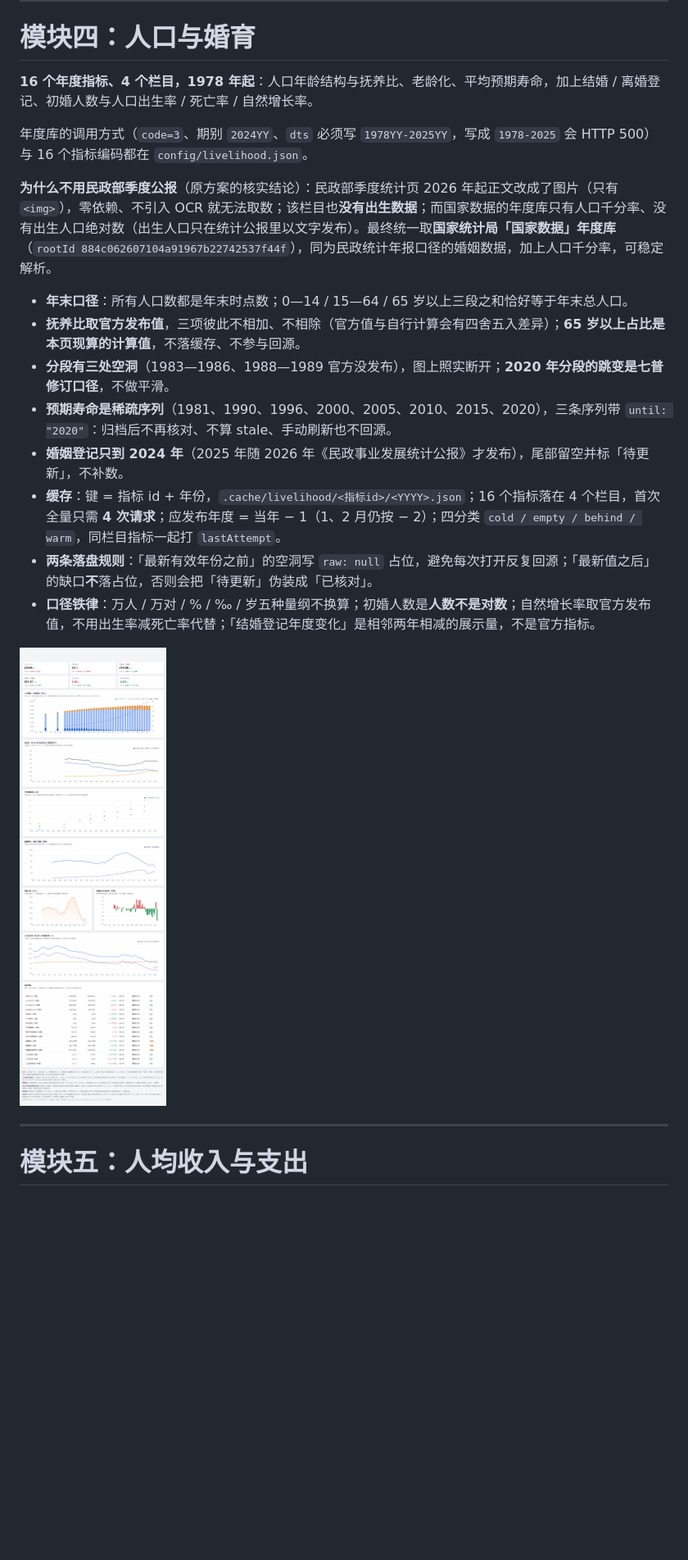
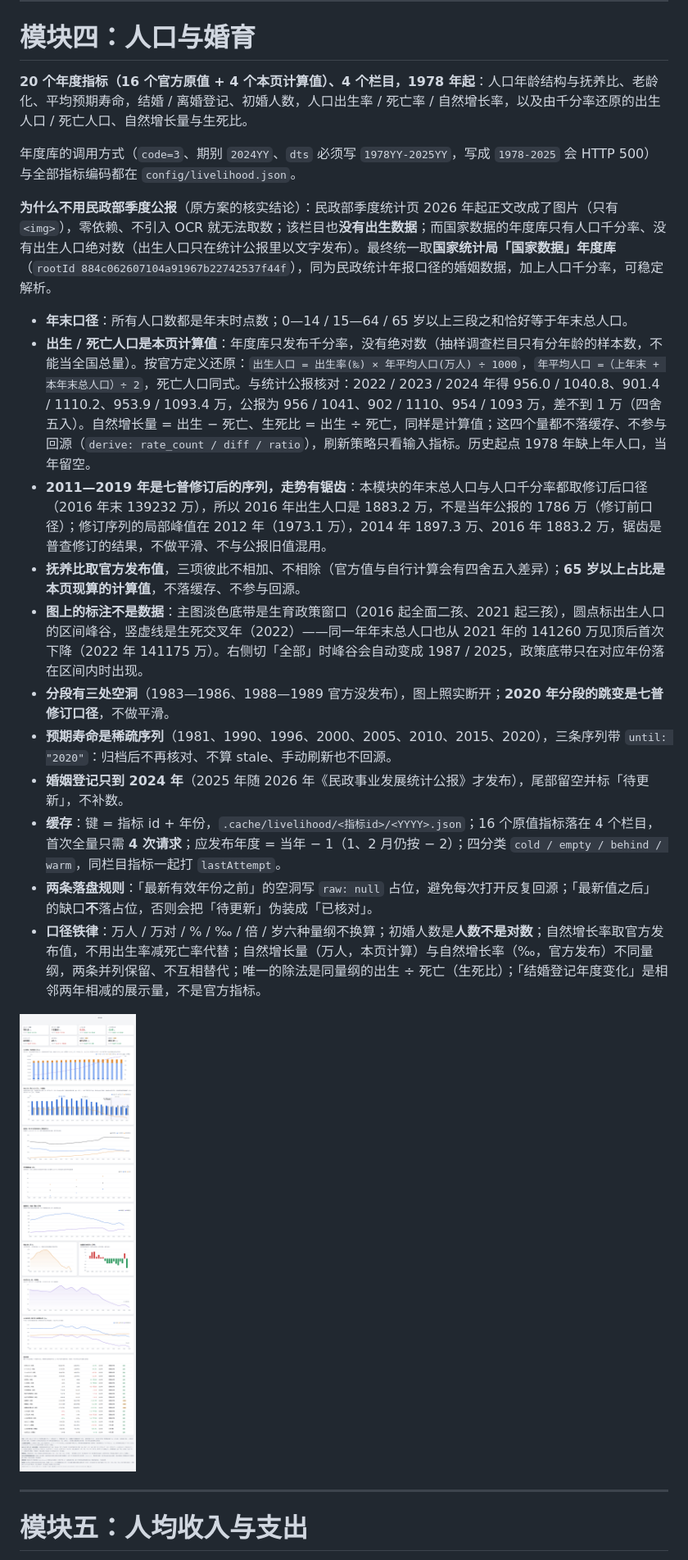
Before and after one commit to cwq503448212/70city-housing-price-index, a Markdown page: README.md, the part around one of its changes. Shown at 82% size. GitHub-like rendering; pictures changed too: docs/screenshot-livelihood.png; blank space fills up the shorter version.

```diff
--- a/README.md
+++ b/README.md
@@ -159,20 +159,23 @@ POST https://www.chinamoney.com.cn/ags/ms/cm-u-bk-currency/LprHis?lang=CN&strSta
 
 # 模块四：人口与婚育
 
-**16 个年度指标、4 个栏目，1978 年起**：人口年龄结构与抚养比、老龄化、平均预期寿命，加上结婚 / 离婚登记、初婚人数与人口出生率 / 死亡率 / 自然增长率。
+**20 个年度指标（16 个官方原值 + 4 个本页计算值）、4 个栏目，1978 年起**：人口年龄结构与抚养比、老龄化、平均预期寿命，结婚 / 离婚登记、初婚人数，人口出生率 / 死亡率 / 自然增长率，以及由千分率还原的出生人口 / 死亡人口、自然增长量与生死比。
 
-年度库的调用方式（`code=3`、期别 `2024YY`、`dts` 必须写 `1978YY-2025YY`，写成 `1978-2025` 会 HTTP 500）与 16 个指标编码都在 `config/livelihood.json`。
+年度库的调用方式（`code=3`、期别 `2024YY`、`dts` 必须写 `1978YY-2025YY`，写成 `1978-2025` 会 HTTP 500）与全部指标编码都在 `config/livelihood.json`。
 
 **为什么不用民政部季度公报**（原方案的核实结论）：民政部季度统计页 2026 年起正文改成了图片（只有 `<img>`），零依赖、不引入 OCR 就无法取数；该栏目也**没有出生数据**；而国家数据的年度库只有人口千分率、没有出生人口绝对数（出生人口只在统计公报里以文字发布）。最终统一取**国家统计局「国家数据」年度库**（`rootId 884c062607104a91967b22742537f44f`），同为民政统计年报口径的婚姻数据，加上人口千分率，可稳定解析。
 
 - **年末口径**：所有人口数都是年末时点数；0—14 / 15—64 / 65 岁以上三段之和恰好等于年末总人口。
+- **出生 / 死亡人口是本页计算值**：年度库只发布千分率，没有绝对数（抽样调查栏目只有分年龄的样本数，不能当全国总量）。按官方定义还原：`出生人口 = 出生率(‰) × 年平均人口(万人) ÷ 1000`，`年平均人口 =（上年末 + 本年末总人口）÷ 2`，死亡人口同式。与统计公报核对：2022 / 2023 / 2024 年得 956.0 / 1040.8、901.4 / 1110.2、953.9 / 1093.4 万，公报为 956 / 1041、902 / 1110、954 / 1093 万，差不到 1 万（四舍五入）。自然增长量 = 出生 − 死亡、生死比 = 出生 ÷ 死亡，同样是计算值；这四个量都不落缓存、不参与回源（`derive: rate_count / diff / ratio`），刷新策略只看输入指标。历史起点 1978 年缺上年人口，当年留空。
+- **2011—2019 年是七普修订后的序列，走势有锯齿**：本模块的年末总人口与人口千分率都取修订后口径（2016 年末 139232 万），所以 2016 年出生人口是 1883.2 万，不是当年公报的 1786 万（修订前口径）；修订序列的局部峰值在 2012 年（1973.1 万），2014 年 1897.3 万、2016 年 1883.2 万，锯齿是普查修订的结果，不做平滑、不与公报旧值混用。
 - **抚养比取官方发布值**，三项彼此不相加、不相除（官方值与自行计算会有四舍五入差异）；**65 岁以上占比是本页现算的计算值**，不落缓存、不参与回源。
+- **图上的标注不是数据**：主图淡色底带是生育政策窗口（2016 起全面二孩、2021 起三孩），圆点标出生人口的区间峰谷，竖虚线是生死交叉年（2022）——同一年年末总人口也从 2021 年的 141260 万见顶后首次下降（2022 年 141175 万）。右侧切「全部」时峰谷会自动变成 1987 / 2025，政策底带只在对应年份落在区间内时出现。
 - **分段有三处空洞**（1983—1986、1988—1989 官方没发布），图上照实断开；**2020 年分段的跳变是七普修订口径**，不做平滑。
 - **预期寿命是稀疏序列**（1981、1990、1996、2000、2005、2010、2015、2020），三条序列带 `until: "2020"`：归档后不再核对、不算 stale、手动刷新也不回源。
 - **婚姻登记只到 2024 年**（2025 年随 2026 年《民政事业发展统计公报》才发布），尾部留空并标「待更新」，不补数。
-- **缓存**：键 = 指标 id + 年份，`.cache/livelihood/<指标id>/<YYYY>.json`；16 个指标落在 4 个栏目，首次全量只需 **4 次请求**；应发布年度 = 当年 − 1（1、2 月仍按 − 2）；四分类 `cold / empty / behind / warm`，同栏目指标一起打 `lastAttempt`。
+- **缓存**：键 = 指标 id + 年份，`.cache/livelihood/<指标id>/<YYYY>.json`；16 个原值指标落在 4 个栏目，首次全量只需 **4 次请求**；应发布年度 = 当年 − 1（1、2 月仍按 − 2）；四分类 `cold / empty / behind / warm`，同栏目指标一起打 `lastAttempt`。
 - **两条落盘规则**：「最新有效年份之前」的空洞写 `raw: null` 占位，避免每次打开反复回源；「最新值之后」的缺口**不**落占位，否则会把「待更新」伪装成「已核对」。
-- **口径铁律**：万人 / 万对 / % / ‰ / 岁五种量纲不换算；初婚人数是**人数不是对数**；自然增长率取官方发布值，不用出生率减死亡率代替；「结婚登记年度变化」是相邻两年相减的展示量，不是官方指标。
+- **口径铁律**：万人 / 万对 / % / ‰ / 倍 / 岁六种量纲不换算；初婚人数是**人数不是对数**；自然增长率取官方发布值，不用出生率减死亡率代替；自然增长量（万人，本页计算）与自然增长率（‰，官方发布）不同量纲，两条并列保留、不互相替代；唯一的除法是同量纲的出生 ÷ 死亡（生死比）；「结婚登记年度变化」是相邻两年相减的展示量，不是官方指标。
 
 ![人口与婚育看板](docs/screenshot-livelihood.png)
 
```
Also changed, not shown: other parts of README.md (+1 -1 lines), AGENTS.md (+4 -4 lines), 7 other files.
